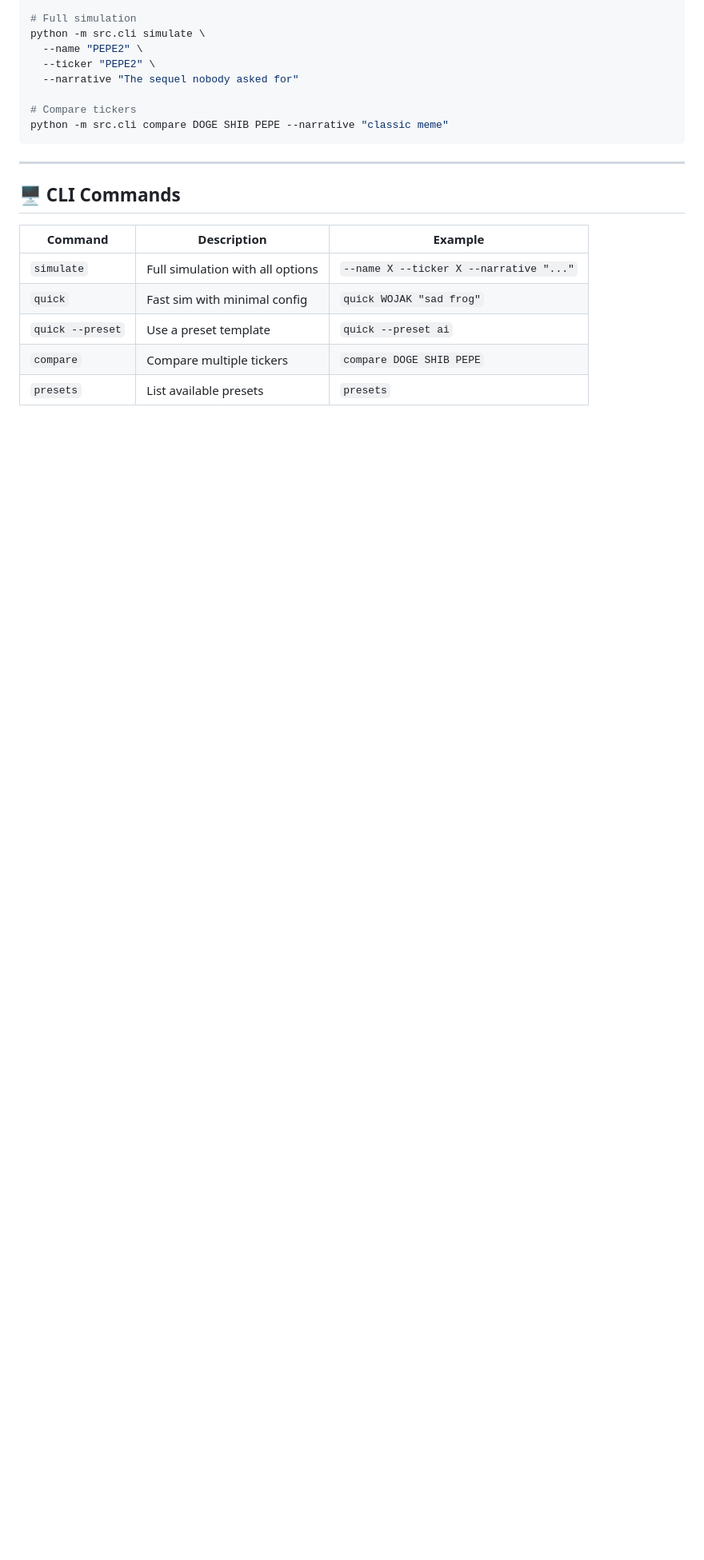
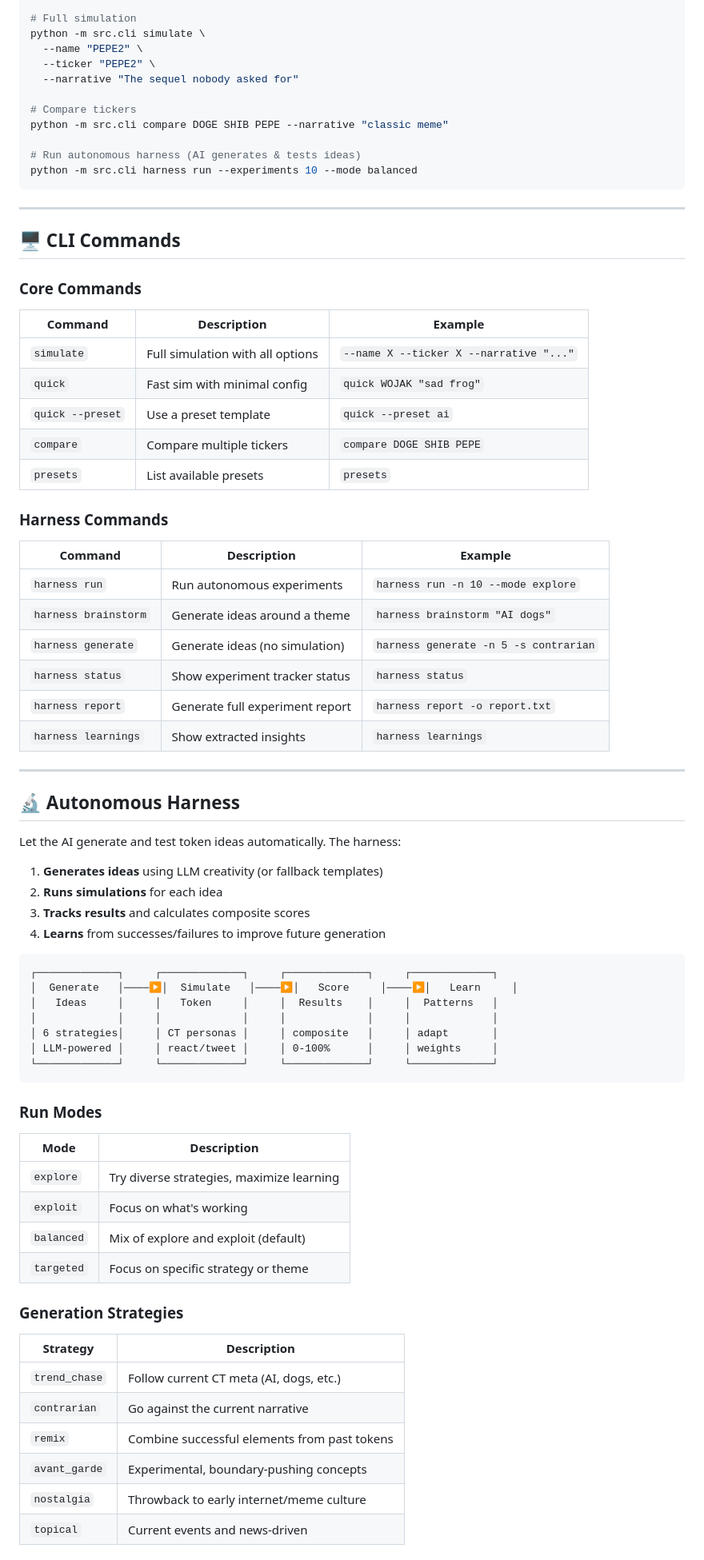
Before and after one commit to michaelpaglia/simulation-env-for-shitcoins, a Markdown page: README.md, the part around one of its changes. Shown at 80% size. Rendered like a GitHub page; blank space fills up the shorter version.

````diff
--- a/README.md
+++ b/README.md
@@ -73,11 +81,16 @@ python -m src.cli simulate \
 
 # Compare tickers
 python -m src.cli compare DOGE SHIB PEPE --narrative "classic meme"
+
+# Run autonomous harness (AI generates & tests ideas)
+python -m src.cli harness run --experiments 10 --mode balanced
 ```
 
 ---
 
 ## 🖥️ CLI Commands
+
+### Core Commands
 
 | Command | Description | Example |
 |---------|-------------|---------|
@@ -86,3 +99,56 @@ python -m src.cli compare DOGE SHIB PEPE --narrative "classic meme"
 | `quick --preset` | Use a preset template | `quick --preset ai` |
 | `compare` | Compare multiple tickers | `compare DOGE SHIB PEPE` |
 | `presets` | List available presets | `presets` |
+
+### Harness Commands
+
+| Command | Description | Example |
+|---------|-------------|---------|
+| `harness run` | Run autonomous experiments | `harness run -n 10 --mode explore` |
+| `harness brainstorm` | Generate ideas around a theme | `harness brainstorm "AI dogs"` |
+| `harness generate` | Generate ideas (no simulation) | `harness generate -n 5 -s contrarian` |
+| `harness status` | Show experiment tracker status | `harness status` |
+| `harness report` | Generate full experiment report | `harness report -o report.txt` |
+| `harness learnings` | Show extracted insights | `harness learnings` |
+
+---
+
+## 🔬 Autonomous Harness
+
+Let the AI generate and test token ideas automatically. The harness:
+
+1. **Generates ideas** using LLM creativity (or fallback templates)
+2. **Runs simulations** for each idea
+3. **Tracks results** and calculates composite scores
+4. **Learns** from successes/failures to improve future generation
+
+```
+┌─────────────┐     ┌─────────────┐     ┌─────────────┐     ┌─────────────┐
+│  Generate   │────▶│  Simulate   │────▶│   Score     │────▶│   Learn     │
+│   Ideas     │     │   Token     │     │  Results    │     │  Patterns   │
+│             │     │             │     │             │     │             │
+│ 6 strategies│     │ CT personas │     │ composite   │     │ adapt       │
+│ LLM-powered │     │ react/tweet │     │ 0-100%      │     │ weights     │
+└─────────────┘     └─────────────┘     └─────────────┘     └─────────────┘
+```
+
+### Run Modes
+
+| Mode | Description |
+|------|-------------|
+| `explore` | Try diverse strategies, maximize learning |
+| `exploit` | Focus on what's working |
+| `balanced` | Mix of explore and exploit (default) |
+| `targeted` | Focus on specific strategy or theme |
+
+### Generation Strategies
+
+| Strategy | Description |
+|----------|-------------|
+| `trend_chase` | Follow current CT meta (AI, dogs, etc.) |
+| `contrarian` | Go against the current narrative |
+| `remix` | Combine successful elements from past tokens |
+| `avant_garde` | Experimental, boundary-pushing concepts |
+| `nostalgia` | Throwback to early internet/meme culture |
+| `topical` | Current events and news-driven |
+
````
Also changed, not shown: other parts of README.md (+81 -3 lines).
